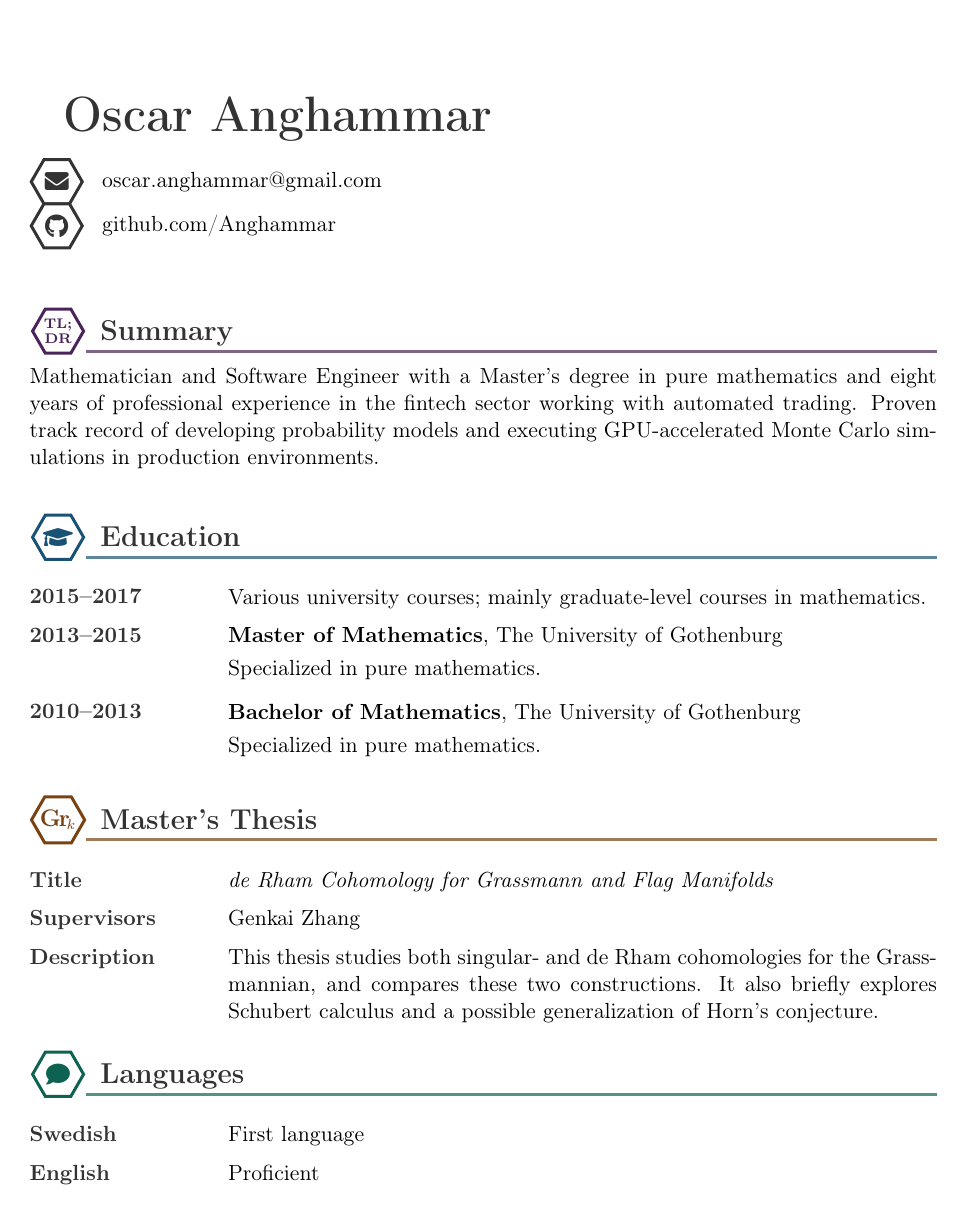
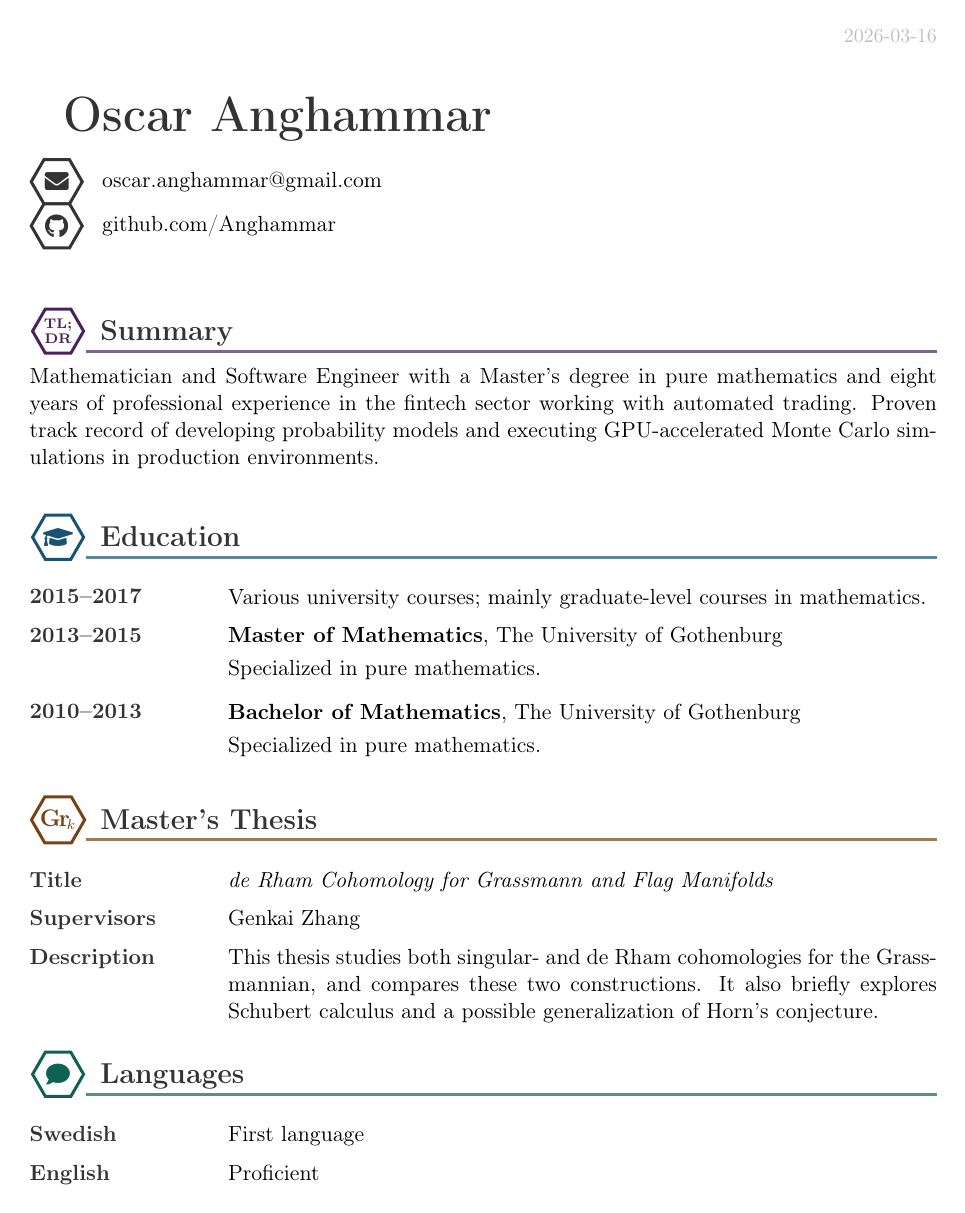
Before and after one commit to Anghammar/publicCV, a LaTeX CV (OscarAnghammarCV.tex): page 1 of 3. Compiled offline with pdfLaTeX.

Commit message:
Add date

```diff
--- a/OscarAnghammarCV.tex
+++ b/OscarAnghammarCV.tex
@@ -10,6 +10,8 @@
 \usepackage{xparse}
 \usepackage{amsfonts}
 \usepackage{amsmath}
+\usepackage{fancyhdr}
+\usepackage[style=iso]{datetime2}
 
 \usetikzlibrary{shapes.geometric}
 
@@ -82,7 +84,11 @@
 }
 
 % Remove page numbers
-\pagestyle{empty}
+% Header and Footer setup
+\pagestyle{fancy}
+\fancyhf{} % Clear all default headers and footers
+\renewcommand{\headrulewidth}{0pt} % Remove the default decorative line under the header
+\rhead{\textcolor{lightgray}{\small \today}} % Right-aligned header
 
 \begin{document} % -----------------------------------------------------------------------------------------------------
 
```
